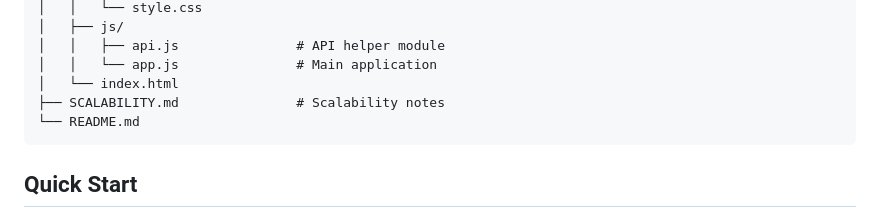
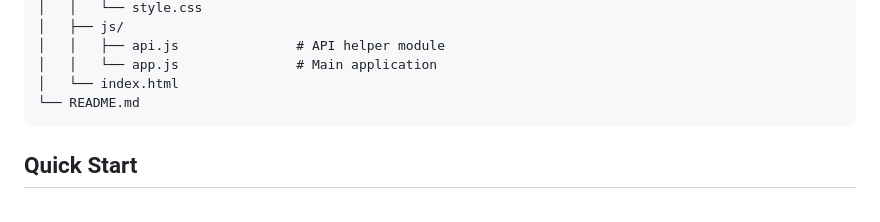
Before and after one commit to Faisalsaificode/taskflow-api, a Markdown page: README.md, the part around the change. GitHub-like rendering.

````diff
--- a/README.md
+++ b/README.md
@@ -88,7 +88,6 @@ taskflow-api/
 │   │   ├── api.js               # API helper module
 │   │   └── app.js               # Main application
 │   └── index.html
-├── SCALABILITY.md               # Scalability notes
 └── README.md
 ```
 
````
